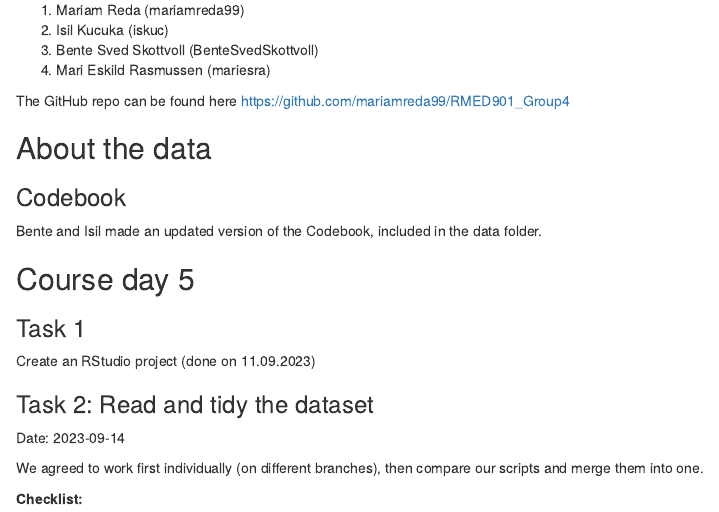
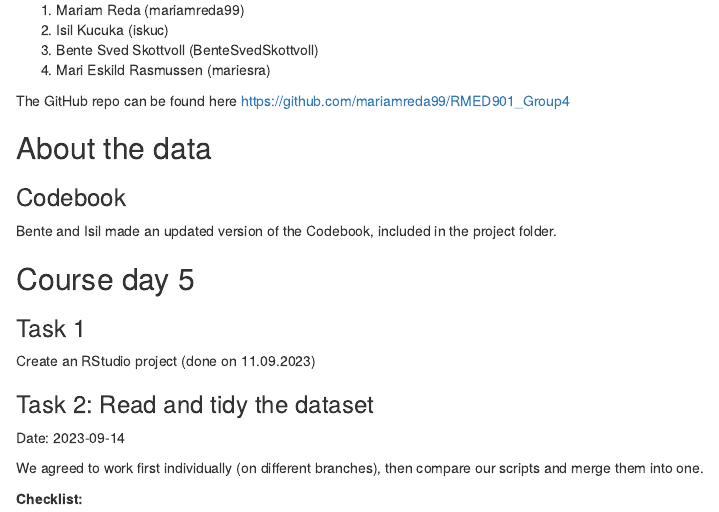
Before and after one commit to mariamreda99/RMED901_Group4, an R Markdown document (Exam_report.Rmd): the page in a window 1100 px wide, from 520 px down. Rendered offline with R 4.5, knitr and Pandoc, with nearby package versions.

Commit message:
corrected a sentence

```diff
--- a/Exam_report.Rmd
+++ b/Exam_report.Rmd
@@ -34,7 +34,7 @@ The GitHub repo can be found here <https://github.com/mariamreda99/RMED901_Group
 
 
 ### Codebook
-Bente and Isil made an updated version of the Codebook, included in the data folder.
+Bente and Isil made an updated version of the Codebook, included in the project folder.
 
 ## Course day 5
 
```
